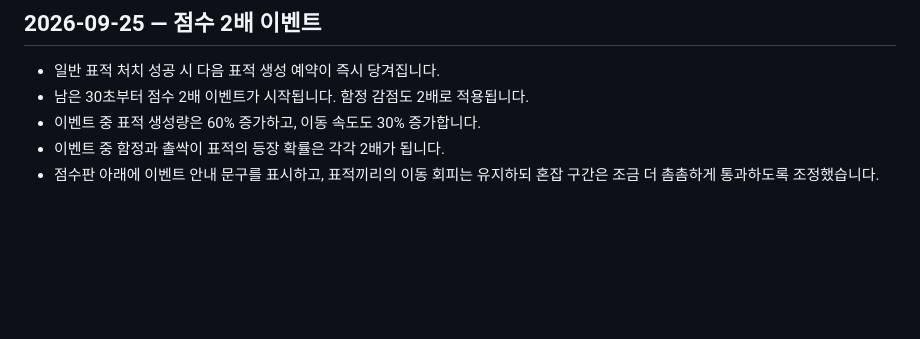
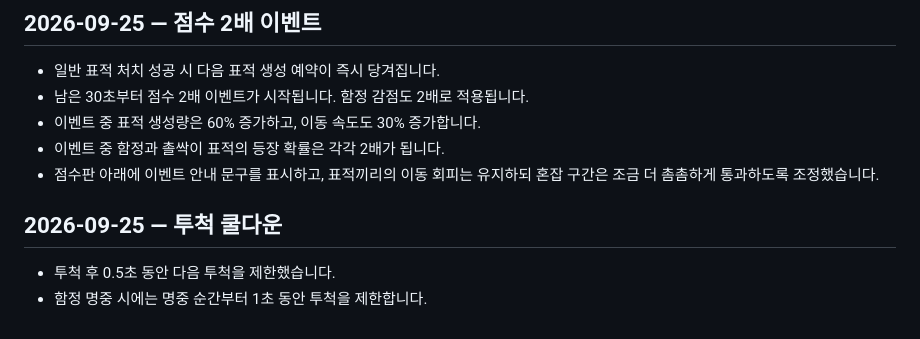
Before and after one commit to anjunhui007-dev/syl526420, a Markdown page: PATCH_NOTES.md, the part around the change. GitHub-like rendering; blank space fills up the shorter version.

Commit message:
Document throwing cooldown

```diff
--- a/PATCH_NOTES.md
+++ b/PATCH_NOTES.md
@@ -46,3 +46,9 @@
 - 이벤트 중 표적 생성량은 60% 증가하고, 이동 속도도 30% 증가합니다.
 - 이벤트 중 함정과 촐싹이 표적의 등장 확률은 각각 2배가 됩니다.
 - 점수판 아래에 이벤트 안내 문구를 표시하고, 표적끼리의 이동 회피는 유지하되 혼잡 구간은 조금 더 촘촘하게 통과하도록 조정했습니다.
+
+
+## 2026-09-25 — 투척 쿨다운
+
+- 투척 후 0.5초 동안 다음 투척을 제한했습니다.
+- 함정 명중 시에는 명중 순간부터 1초 동안 투척을 제한합니다.
```
